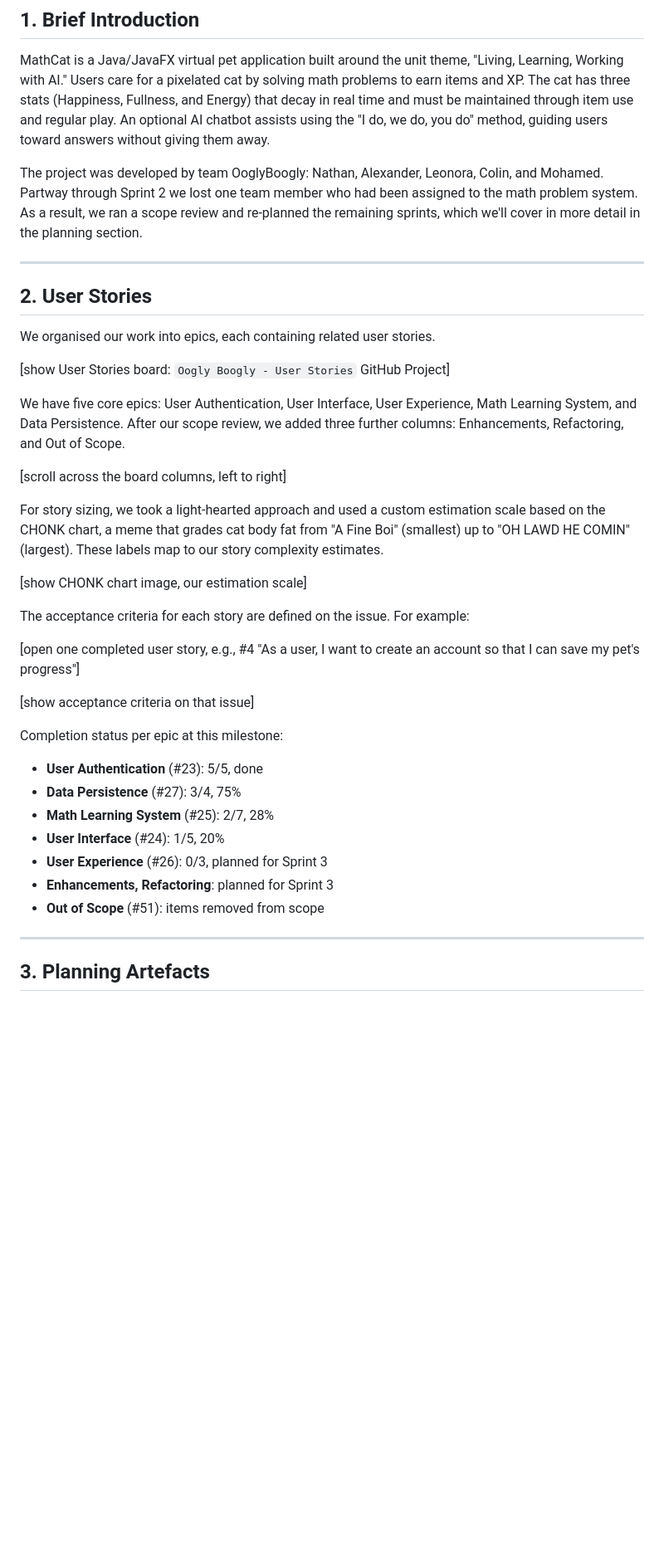
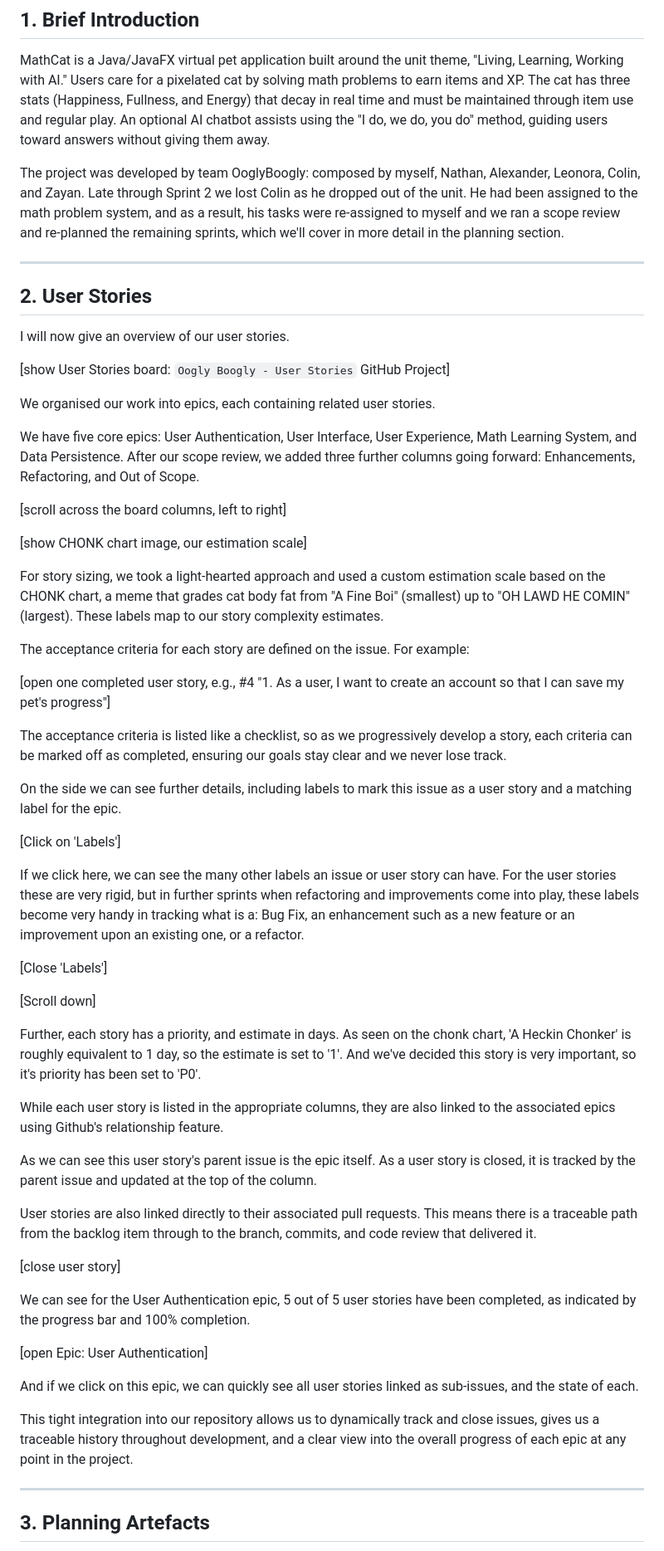
Before and after one commit to RedNate22/CAB302-Oogly-Boogly, a Markdown page: Sprint-2-Preliminary-Prototype.md, the part around one of its changes. Shown at 83% size. Rendered like a GitHub page; blank space fills up the shorter version.

Commit message:
docs: update prototype script

```diff
--- a/Sprint-2-Preliminary-Prototype.md
+++ b/Sprint-2-Preliminary-Prototype.md
@@ -6,39 +6,59 @@
 
 MathCat is a Java/JavaFX virtual pet application built around the unit theme, "Living, Learning, Working with AI." Users care for a pixelated cat by solving math problems to earn items and XP. The cat has three stats (Happiness, Fullness, and Energy) that decay in real time and must be maintained through item use and regular play. An optional AI chatbot assists using the "I do, we do, you do" method, guiding users toward answers without giving them away.
 
-The project was developed by team OoglyBoogly: Nathan, Alexander, Leonora, Colin, and Mohamed. Partway through Sprint 2 we lost one team member who had been assigned to the math problem system. As a result, we ran a scope review and re-planned the remaining sprints, which we'll cover in more detail in the planning section.
+The project was developed by team OoglyBoogly: composed by myself, Nathan, Alexander, Leonora, Colin, and Zayan. Late through Sprint 2 we lost Colin as he dropped out of the unit. He had been assigned to the math problem system, and as a result, his tasks were re-assigned to myself and we ran a scope review and re-planned the remaining sprints, which we'll cover in more detail in the planning section.
 
 ---
 
 ## 2. User Stories
 
-We organised our work into epics, each containing related user stories.
+I will now give an overview of our user stories.
 
 [show User Stories board: `Oogly Boogly - User Stories` GitHub Project]
 
-We have five core epics: User Authentication, User Interface, User Experience, Math Learning System, and Data Persistence. After our scope review, we added three further columns: Enhancements, Refactoring, and Out of Scope.
+We organised our work into epics, each containing related user stories.
+
+We have five core epics: User Authentication, User Interface, User Experience, Math Learning System, and Data Persistence. After our scope review, we added three further columns going forward: Enhancements, Refactoring, and Out of Scope.
 
 [scroll across the board columns, left to right]
 
+[show CHONK chart image, our estimation scale]
+
 For story sizing, we took a light-hearted approach and used a custom estimation scale based on the CHONK chart, a meme that grades cat body fat from "A Fine Boi" (smallest) up to "OH LAWD HE COMIN" (largest). These labels map to our story complexity estimates.
-
-[show CHONK chart image, our estimation scale]
 
 The acceptance criteria for each story are defined on the issue. For example:
 
-[open one completed user story, e.g., #4 "As a user, I want to create an account so that I can save my pet's progress"]
+[open one completed user story, e.g., #4 "1. As a user, I want to create an account so that I can save my pet's progress"]
 
-[show acceptance criteria on that issue]
+The acceptance criteria is listed like a checklist, so as we progressively develop a story, each criteria can be marked off as completed, ensuring our goals stay clear and we never lose track.
 
-Completion status per epic at this milestone:
+On the side we can see further details, including labels to mark this issue as a user story and a matching label for the epic.
 
-- **User Authentication** (#23): 5/5, done
-- **Data Persistence** (#27): 3/4, 75%
-- **Math Learning System** (#25): 2/7, 28%
-- **User Interface** (#24): 1/5, 20%
-- **User Experience** (#26): 0/3, planned for Sprint 3
-- **Enhancements, Refactoring**: planned for Sprint 3
-- **Out of Scope** (#51): items removed from scope
+[Click on 'Labels']
+
+If we click here, we can see the many other labels an issue or user story can have. For the user stories these are very rigid, but in further sprints when refactoring and improvements come into play, these labels become very handy in tracking what is a: Bug Fix, an enhancement such as a new feature or an improvement upon an existing one, or a refactor.
+
+[Close 'Labels']
+
+[Scroll down]
+
+Further, each story has a priority, and estimate in days. As seen on the chonk chart, 'A Heckin Chonker' is roughly equivalent to 1 day, so the estimate is set to '1'. And we've decided this story is very important, so it's priority has been set to 'P0'.
+
+While each user story is listed in the appropriate columns, they are also linked to the associated epics using Github's relationship feature.
+
+As we can see this user story's parent issue is the epic itself. As a user story is closed, it is tracked by the parent issue and updated at the top of the column.
+
+User stories are also linked directly to their associated pull requests. This means there is a traceable path from the backlog item through to the branch, commits, and code review that delivered it.
+
+[close user story]
+
+We can see for the User Authentication epic, 5 out of 5 user stories have been completed, as indicated by the progress bar and 100% completion.
+
+[open Epic: User Authentication]
+
+And if we click on this epic, we can quickly see all user stories linked as sub-issues, and the state of each.
+
+This tight integration into our repository allows us to dynamically track and close issues, gives us a traceable history throughout development, and a clear view into the overall progress of each epic at any point in the project.
 
 ---
 
```
Also changed, not shown: other parts of Sprint-2-Preliminary-Prototype.md (+17 -5 lines).
